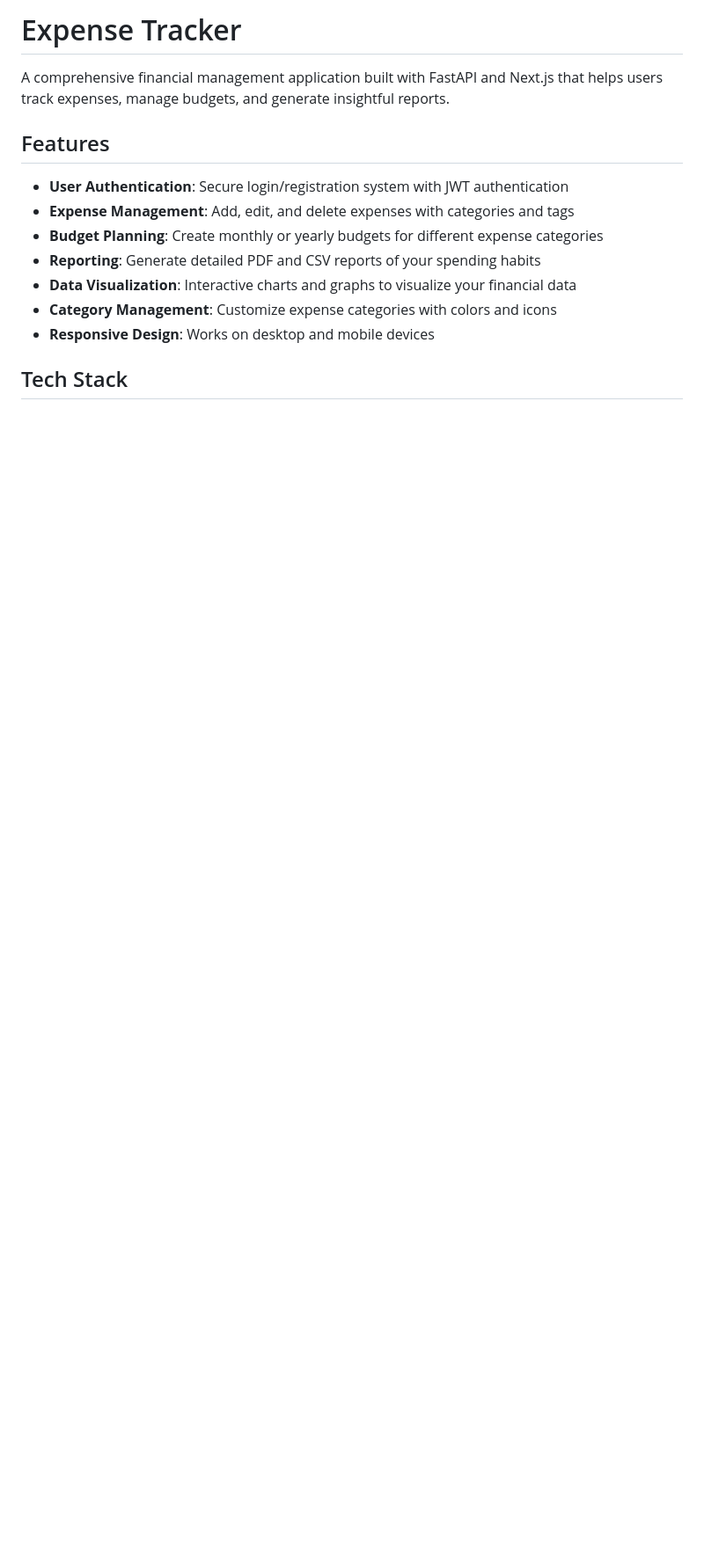
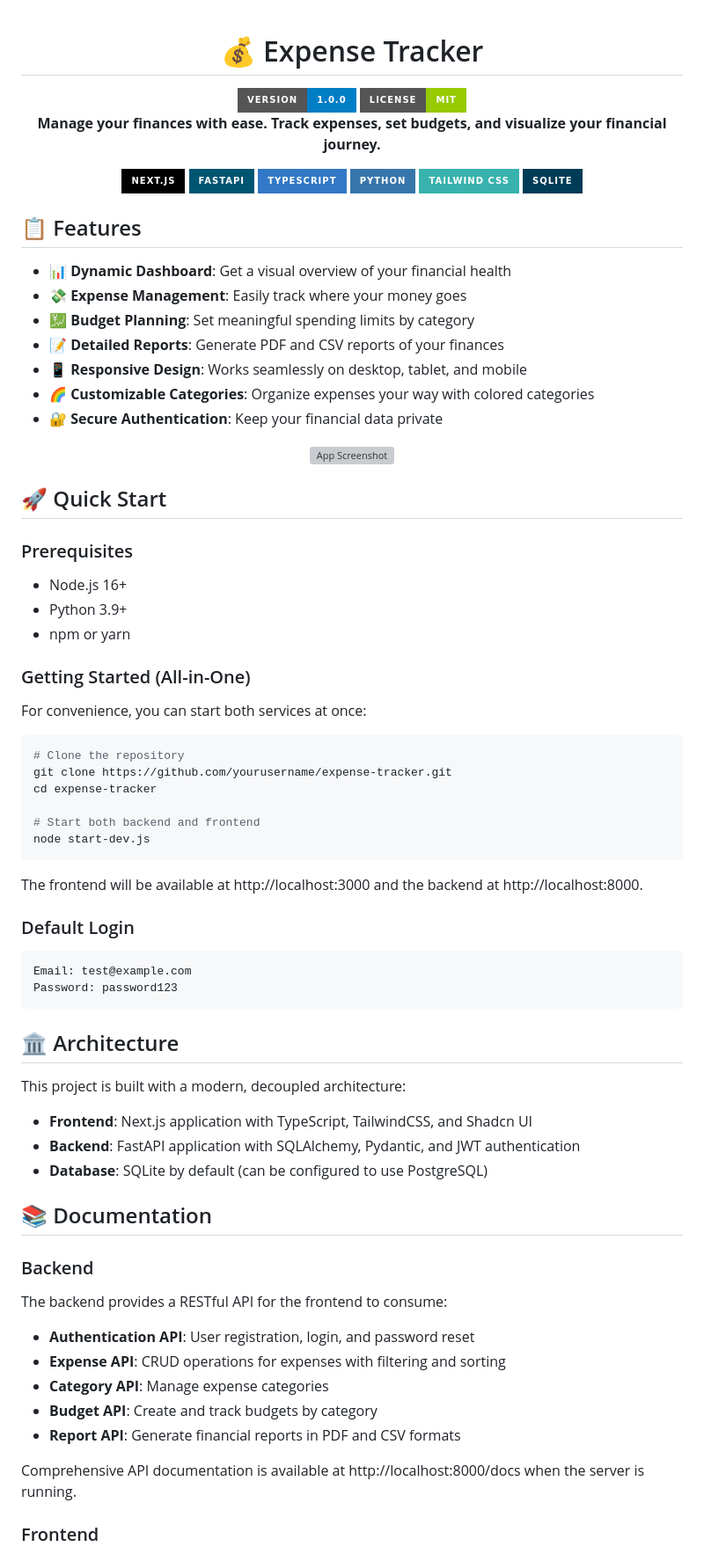
Before and after one commit to TsvetoslavM/Expense_Tracker, a Markdown page: README.md, the part around one of its changes. Shown at 88% size. Drawn GitHub-style; badges without logos; blank space fills up the shorter version; grey boxes are pictures that could not be loaded.

Commit message:
Update README.md to enhance project presentation with new features, badges, and improved structure. Added visual elements and a quick start guide for better user experience.

````diff
--- a/README.md
+++ b/README.md
@@ -1,15 +1,88 @@
-# Expense Tracker
+<div align="center">
 
-A comprehensive financial management application built with FastAPI and Next.js that helps users track expenses, manage budgets, and generate insightful reports.
+# 💰 Expense Tracker
 
-## Features
+<img src="https://img.shields.io/badge/version-1.0.0-blue.svg?style=for-the-badge" alt="Version 1.0.0"/>
+<img src="https://img.shields.io/badge/license-MIT-green.svg?style=for-the-badge" alt="License MIT"/>
 
-- **User Authentication**: Secure login/registration system with JWT authentication
-- **Expense Management**: Add, edit, and delete expenses with categories and tags
-- **Budget Planning**: Create monthly or yearly budgets for different expense categories
-- **Reporting**: Generate detailed PDF and CSV reports of your spending habits
-- **Data Visualization**: Interactive charts and graphs to visualize your financial data
-- **Category Management**: Customize expense categories with colors and icons
-- **Responsive Design**: Works on desktop and mobile devices
+**Manage your finances with ease. Track expenses, set budgets, and visualize your financial journey.**
 
-## Tech Stack
+<p align="center">
+  <img src="https://img.shields.io/badge/Next.js-000000?style=for-the-badge&logo=next.js&logoColor=white" alt="Next.js"/>
+  <img src="https://img.shields.io/badge/FastAPI-005571?style=for-the-badge&logo=fastapi" alt="FastAPI"/>
+  <img src="https://img.shields.io/badge/TypeScript-3178C6?style=for-the-badge&logo=typescript&logoColor=white" alt="TypeScript"/>
+  <img src="https://img.shields.io/badge/Python-3776AB?style=for-the-badge&logo=python&logoColor=white" alt="Python"/>
+  <img src="https://img.shields.io/badge/Tailwind_CSS-38B2AC?style=for-the-badge&logo=tailwind-css&logoColor=white" alt="Tailwind CSS"/>
+  <img src="https://img.shields.io/badge/SQLite-003B57?style=for-the-badge&logo=sqlite&logoColor=white" alt="SQLite"/>
+</p>
+
+</div>
+
+## 📋 Features
+
+- **📊 Dynamic Dashboard**: Get a visual overview of your financial health
+- **💸 Expense Management**: Easily track where your money goes
+- **💹 Budget Planning**: Set meaningful spending limits by category
+- **📝 Detailed Reports**: Generate PDF and CSV reports of your finances
+- **📱 Responsive Design**: Works seamlessly on desktop, tablet, and mobile
+- **🌈 Customizable Categories**: Organize expenses your way with colored categories
+- **🔐 Secure Authentication**: Keep your financial data private
+
+<div align="center">
+  <img width="100%" alt="App Screenshot" src="https://github.com/yourusername/expense-tracker/raw/main/docs/images/dashboard-preview.png">
+</div>
+
+## 🚀 Quick Start
+
+### Prerequisites
+
+- Node.js 16+
+- Python 3.9+
+- npm or yarn
+
+### Getting Started (All-in-One)
+
+For convenience, you can start both services at once:
+
+```bash
+# Clone the repository
+git clone https://github.com/yourusername/expense-tracker.git
+cd expense-tracker
+
+# Start both backend and frontend
+node start-dev.js
+```
+
+The frontend will be available at http://localhost:3000 and the backend at http://localhost:8000.
+
+### Default Login
+
+```
+Email: test@example.com
+Password: password123
+```
+
+## 🏛️ Architecture
+
+This project is built with a modern, decoupled architecture:
+
+- **Frontend**: Next.js application with TypeScript, TailwindCSS, and Shadcn UI
+- **Backend**: FastAPI application with SQLAlchemy, Pydantic, and JWT authentication
+- **Database**: SQLite by default (can be configured to use PostgreSQL)
+
+## 📚 Documentation
+
+### Backend
+
+The backend provides a RESTful API for the frontend to consume:
+
+- **Authentication API**: User registration, login, and password reset
+- **Expense API**: CRUD operations for expenses with filtering and sorting
+- **Category API**: Manage expense categories
+- **Budget API**: Create and track budgets by category
+- **Report API**: Generate financial reports in PDF and CSV formats
+
+Comprehensive API documentation is available at http://localhost:8000/docs when the server is running.
+
+### Frontend
+
````
Also changed, not shown: other parts of README.md (+86 -121 lines), backend/README.md (added, +166 -0 lines), frontend/README.md (added, +173 -0 lines).
